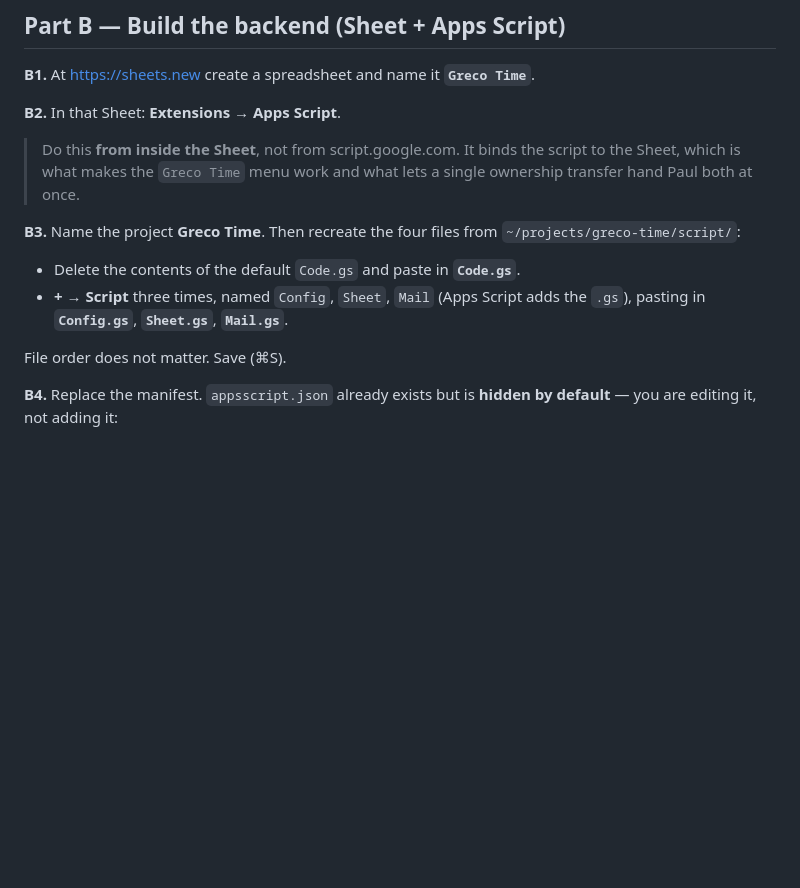
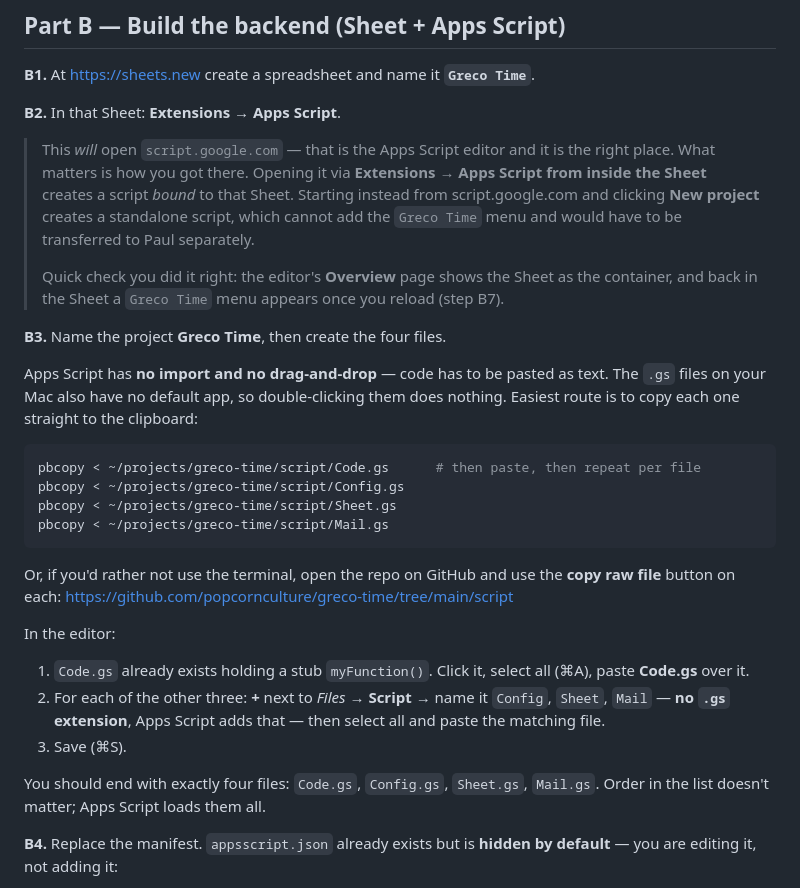
Before and after one commit to popcornculture/greco-time, a Markdown page: SETUP.md, the part around the change. GitHub-like rendering; blank space fills up the shorter version.

Commit message:
Fix contradictory and impractical setup instructions
Two problems Alex hit doing the setup for real:

- "Do this from inside the Sheet, not from script.google.com" read as a
  contradiction, because Extensions -> Apps Script opens script.google.com
  anyway. The distinction is how you arrive (bound vs standalone project), not
  the domain. Rewritten, with a check for confirming the script is bound.
- The instructions assumed the .gs files could be opened or dragged in. Apps
  Script has no import or drag-and-drop, and .gs has no default app on macOS.
  Adds pbcopy one-liners per file, plus a GitHub copy-raw fallback, and spells
  out that new files are named without the .gs extension.

Co-Authored-By: Claude Opus 5 <noreply@anthropic.com>

````diff
--- a/SETUP.md
+++ b/SETUP.md
@@ -52,17 +52,43 @@ has no backend yet. Part B provides it.
 
 **B2.** In that Sheet: **Extensions → Apps Script**.
 
-> Do this **from inside the Sheet**, not from script.google.com. It binds the script to the
-> Sheet, which is what makes the `Greco Time` menu work and what lets a single ownership
-> transfer hand Paul both at once.
+> This *will* open `script.google.com` — that is the Apps Script editor and it is the right
+> place. What matters is how you got there. Opening it via **Extensions → Apps Script from
+> inside the Sheet** creates a script *bound* to that Sheet. Starting instead from
+> script.google.com and clicking **New project** creates a standalone script, which cannot
+> add the `Greco Time` menu and would have to be transferred to Paul separately.
+>
+> Quick check you did it right: the editor's **Overview** page shows the Sheet as the
+> container, and back in the Sheet a `Greco Time` menu appears once you reload (step B7).
 
-**B3.** Name the project **Greco Time**. Then recreate the four files from `~/projects/greco-time/script/`:
+**B3.** Name the project **Greco Time**, then create the four files.
 
-- Delete the contents of the default `Code.gs` and paste in **`Code.gs`**.
-- **+ → Script** three times, named `Config`, `Sheet`, `Mail` (Apps Script adds the `.gs`),
-  pasting in **`Config.gs`**, **`Sheet.gs`**, **`Mail.gs`**.
+Apps Script has **no import and no drag-and-drop** — code has to be pasted as text. The
+`.gs` files on your Mac also have no default app, so double-clicking them does nothing.
+Easiest route is to copy each one straight to the clipboard:
 
-File order does not matter. Save (⌘S).
+```sh
+pbcopy < ~/projects/greco-time/script/Code.gs      # then paste, then repeat per file
+pbcopy < ~/projects/greco-time/script/Config.gs
+pbcopy < ~/projects/greco-time/script/Sheet.gs
+pbcopy < ~/projects/greco-time/script/Mail.gs
+```
+
+Or, if you'd rather not use the terminal, open the repo on GitHub and use the **copy raw
+file** button on each:
+<https://github.com/popcornculture/greco-time/tree/main/script>
+
+In the editor:
+
+1. `Code.gs` already exists holding a stub `myFunction()`. Click it, select all (⌘A),
+   paste **Code.gs** over it.
+2. For each of the other three: **+** next to *Files* → **Script** → name it `Config`,
+   `Sheet`, `Mail` — **no `.gs` extension**, Apps Script adds that — then select all and
+   paste the matching file.
+3. Save (⌘S).
+
+You should end with exactly four files: `Code.gs`, `Config.gs`, `Sheet.gs`, `Mail.gs`.
+Order in the list doesn't matter; Apps Script loads them all.
 
 **B4.** Replace the manifest. `appsscript.json` already exists but is **hidden by
 default** — you are editing it, not adding it:
````
